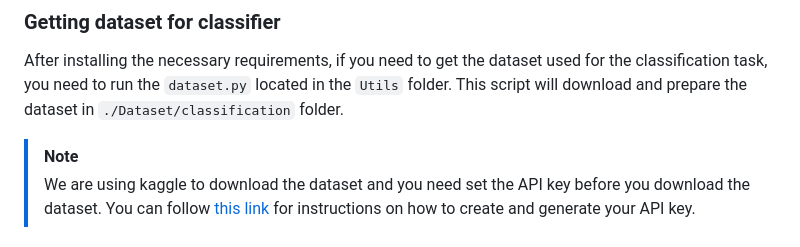
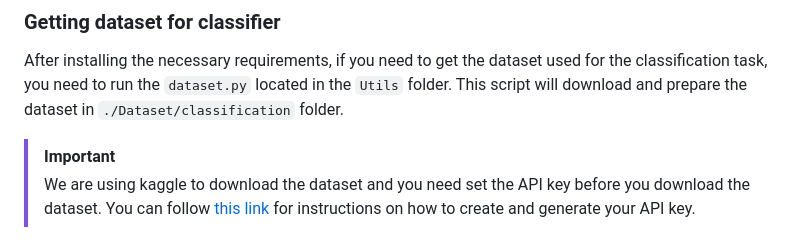
Before and after one commit to somsagar07/FailureShiftRL, a Markdown page: README.md, the part around the change. Rendered like a GitHub page.

```diff
--- a/README.md
+++ b/README.md
@@ -44,7 +44,7 @@ pip install -r requirments.txt
 ### Getting dataset for classifier
 After installing the necessary requirements, if you need to get the dataset used for the classification task, you need to run the `dataset.py` located in the `Utils` folder. This script will download and prepare the dataset in `./Dataset/classification` folder.
 
-> [!NOTE]
+> [!IMPORTANT]
 > We are using kaggle to download the dataset and you need set the API key before you download the dataset. You can follow [this link](https://www.kaggle.com/docs/api) for instructions on how to create and generate your API key.
 
 ## Important Information
```
